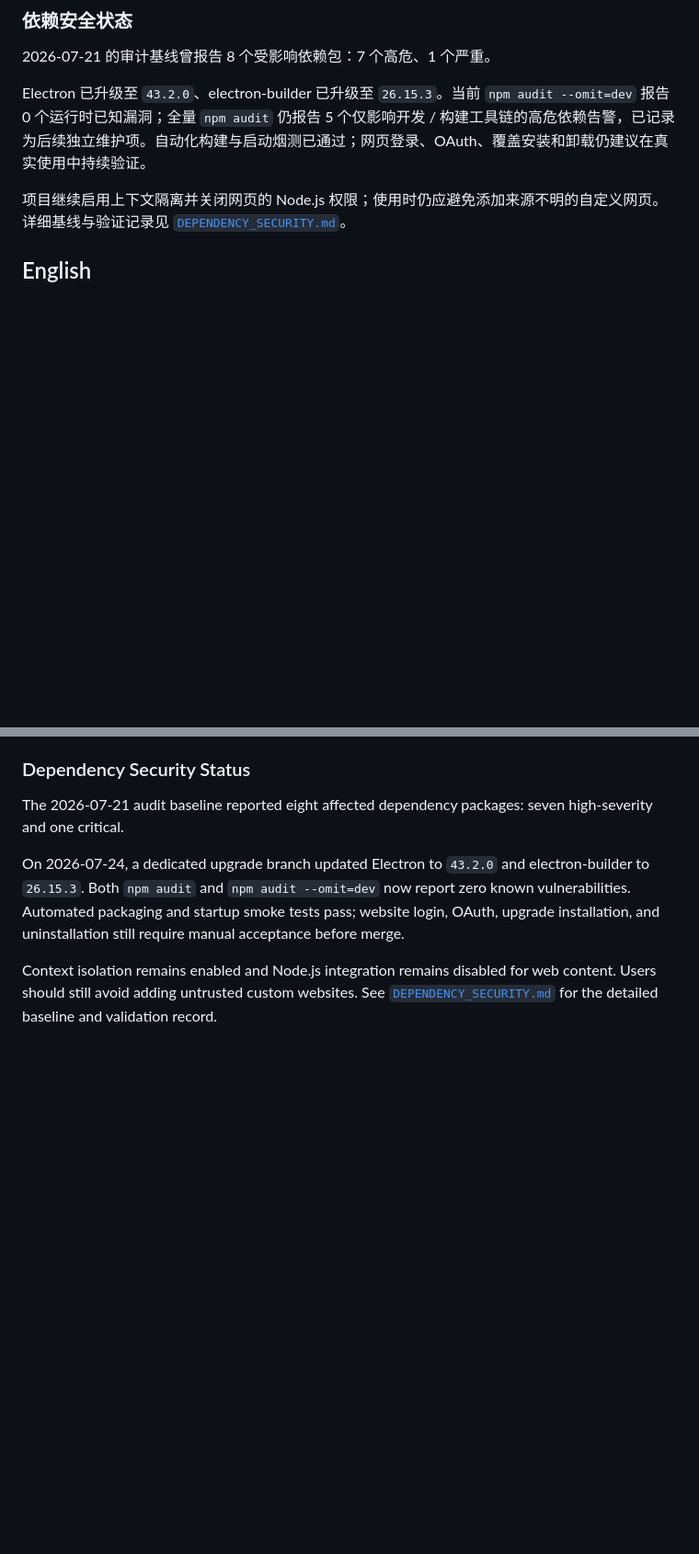
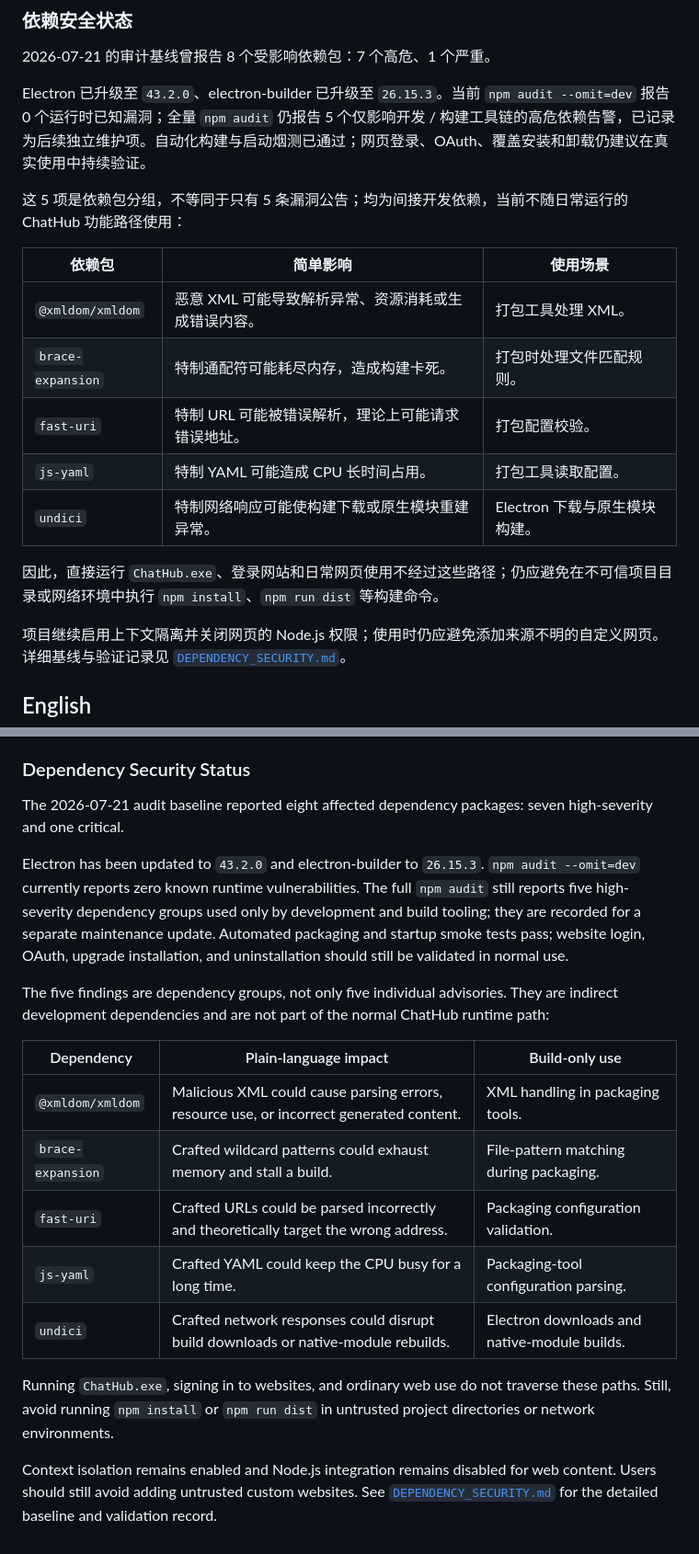
Before and after one commit to wyshenming/ChatHub, a Markdown page: README.md, 2 parts joined by grey strips. Shown at 92% size. Drawn GitHub-style; blank space fills up the shorter version.

Commit message:
docs: explain build dependency audit findings

```diff
--- a/README.md
+++ b/README.md
@@ -88,6 +88,18 @@ ChatHub 会把网页登录状态保存在本机 Electron 用户数据目录中
 
 Electron 已升级至 `43.2.0`、electron-builder 已升级至 `26.15.3`。当前 `npm audit --omit=dev` 报告 0 个运行时已知漏洞；全量 `npm audit` 仍报告 5 个仅影响开发 / 构建工具链的高危依赖告警，已记录为后续独立维护项。自动化构建与启动烟测已通过；网页登录、OAuth、覆盖安装和卸载仍建议在真实使用中持续验证。
 
+这 5 项是依赖包分组，不等同于只有 5 条漏洞公告；均为间接开发依赖，当前不随日常运行的 ChatHub 功能路径使用：
+
+| 依赖包 | 简单影响 | 使用场景 |
+| --- | --- | --- |
+| `@xmldom/xmldom` | 恶意 XML 可能导致解析异常、资源消耗或生成错误内容。 | 打包工具处理 XML。 |
+| `brace-expansion` | 特制通配符可能耗尽内存，造成构建卡死。 | 打包时处理文件匹配规则。 |
+| `fast-uri` | 特制 URL 可能被错误解析，理论上可能请求错误地址。 | 打包配置校验。 |
+| `js-yaml` | 特制 YAML 可能造成 CPU 长时间占用。 | 打包工具读取配置。 |
+| `undici` | 特制网络响应可能使构建下载或原生模块重建异常。 | Electron 下载与原生模块构建。 |
+
+因此，直接运行 `ChatHub.exe`、登录网站和日常网页使用不经过这些路径；仍应避免在不可信项目目录或网络环境中执行 `npm install`、`npm run dist` 等构建命令。
+
 项目继续启用上下文隔离并关闭网页的 Node.js 权限；使用时仍应避免添加来源不明的自定义网页。详细基线与验证记录见 [`DEPENDENCY_SECURITY.md`](DEPENDENCY_SECURITY.md)。
 
 ## English
@@ -176,6 +188,18 @@ ChatHub stores website login state locally in the Electron user data directory.
 
 The 2026-07-21 audit baseline reported eight affected dependency packages: seven high-severity and one critical.
 
-On 2026-07-24, a dedicated upgrade branch updated Electron to `43.2.0` and electron-builder to `26.15.3`. Both `npm audit` and `npm audit --omit=dev` now report zero known vulnerabilities. Automated packaging and startup smoke tests pass; website login, OAuth, upgrade installation, and uninstallation still require manual acceptance before merge.
+Electron has been updated to `43.2.0` and electron-builder to `26.15.3`. `npm audit --omit=dev` currently reports zero known runtime vulnerabilities. The full `npm audit` still reports five high-severity dependency groups used only by development and build tooling; they are recorded for a separate maintenance update. Automated packaging and startup smoke tests pass; website login, OAuth, upgrade installation, and uninstallation should still be validated in normal use.
+
+The five findings are dependency groups, not only five individual advisories. They are indirect development dependencies and are not part of the normal ChatHub runtime path:
+
+| Dependency | Plain-language impact | Build-only use |
+| --- | --- | --- |
+| `@xmldom/xmldom` | Malicious XML could cause parsing errors, resource use, or incorrect generated content. | XML handling in packaging tools. |
+| `brace-expansion` | Crafted wildcard patterns could exhaust memory and stall a build. | File-pattern matching during packaging. |
+| `fast-uri` | Crafted URLs could be parsed incorrectly and theoretically target the wrong address. | Packaging configuration validation. |
+| `js-yaml` | Crafted YAML could keep the CPU busy for a long time. | Packaging-tool configuration parsing. |
+| `undici` | Crafted network responses could disrupt build downloads or native-module rebuilds. | Electron downloads and native-module builds. |
+
+Running `ChatHub.exe`, signing in to websites, and ordinary web use do not traverse these paths. Still, avoid running `npm install` or `npm run dist` in untrusted project directories or network environments.
 
 Context isolation remains enabled and Node.js integration remains disabled for web content. Users should still avoid adding untrusted custom websites. See [`DEPENDENCY_SECURITY.md`](DEPENDENCY_SECURITY.md) for the detailed baseline and validation record.
```
Also changed, not shown: DEVLOG.md (+1 -0 lines), TODO.md (+1 -0 lines).
